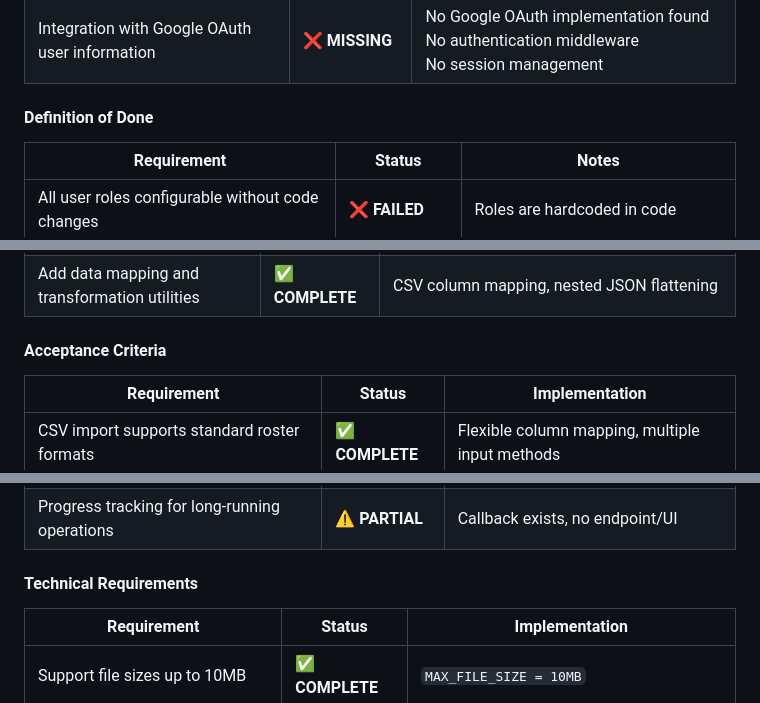
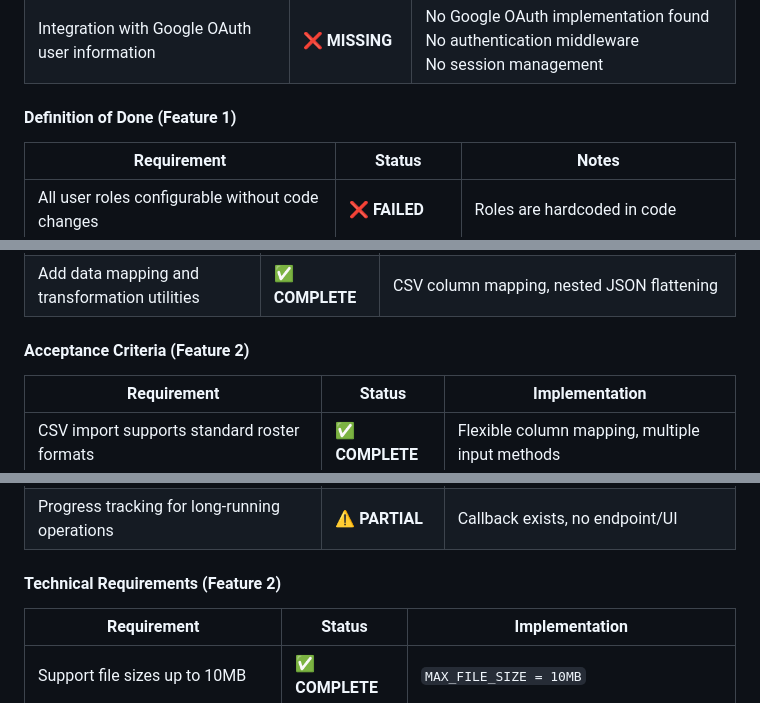
Before and after one commit to Team04-UCSD-CSE210/conductor-app, a Markdown page: AUDIT.md, 3 parts joined by grey strips. Rendered like a GitHub page.

```diff
--- a/AUDIT.md
+++ b/AUDIT.md
@@ -52,7 +52,7 @@ The audit covers four main feature areas:
 | Secure user data handling and privacy compliance | ⚠️ **PARTIAL** | Input validation ✅<br>Soft delete ✅<br>Audit logging ✅<br>**Missing:** Data encryption at rest, FERPA compliance measures |
 | Integration with Google OAuth user information | ❌ **MISSING** | No Google OAuth implementation found<br>No authentication middleware<br>No session management |
 
-#### Definition of Done
+#### Definition of Done (Feature 1)
 
 | Requirement | Status | Notes |
 |------------|--------|-------|
@@ -89,7 +89,7 @@ The audit covers four main feature areas:
 | Build progress indicators for large file operations | ⚠️ **PARTIAL** | Progress callback exists in code ✅<br>**Missing:** No API endpoint/UI for progress tracking |
 | Add data mapping and transformation utilities | ✅ **COMPLETE** | CSV column mapping, nested JSON flattening |
 
-#### Acceptance Criteria
+#### Acceptance Criteria (Feature 2)
 
 | Requirement | Status | Implementation |
 |------------|--------|----------------|
@@ -102,7 +102,7 @@ The audit covers four main feature areas:
 | Error reporting shows specific validation failures | ✅ **COMPLETE** | Detailed error messages per record |
 | Progress tracking for long-running operations | ⚠️ **PARTIAL** | Callback exists, no endpoint/UI |
 
-#### Technical Requirements
+#### Technical Requirements (Feature 2)
 
 | Requirement | Status | Implementation |
 |------------|--------|----------------|
```
Also changed, not shown: other parts of AUDIT.md (+27 -27 lines), TEST_COVERAGE_SUMMARY.md (+6 -6 lines).
